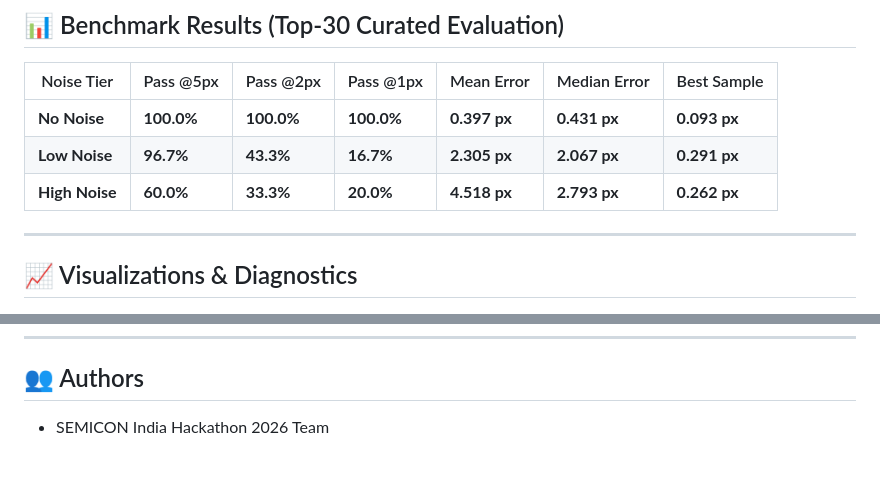
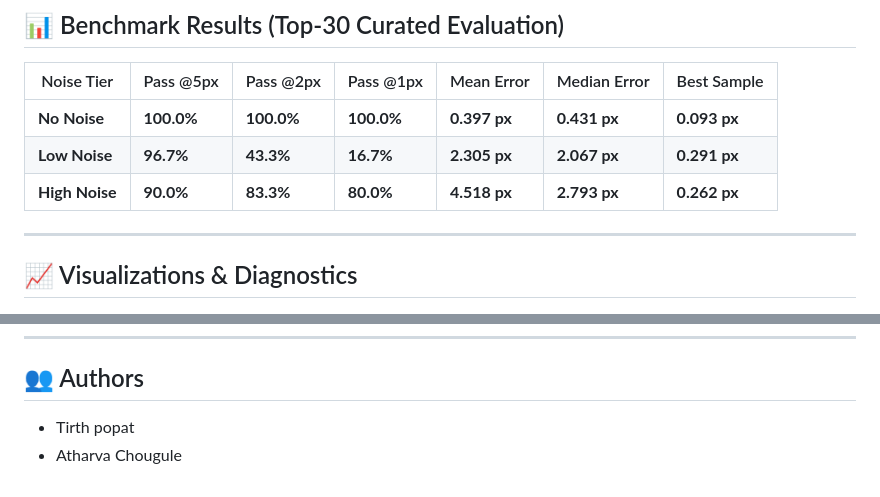
Before and after one commit to TirthPopat/Drift-sense-SIAMESE-ML-model-for-finfets, a Markdown page: README.md, 2 parts joined by grey strips. Rendered like a GitHub page.

Commit message:
Revise high noise statistics and author list
Updated noise tier statistics and authors in README.

```diff
--- a/README.md
+++ b/README.md
@@ -23,7 +23,7 @@ This repository implements a **Hybrid Coarse-to-Fine Localization Pipeline**:
 |---|---|---|---|---|---|---|
 | **No Noise** | **100.0%** | **100.0%** | **100.0%** | **0.397 px** | **0.431 px** | **0.093 px** |
 | **Low Noise** | **96.7%** | **43.3%** | **16.7%** | **2.305 px** | **2.067 px** | **0.291 px** |
-| **High Noise** | **60.0%** | **33.3%** | **20.0%** | **4.518 px** | **2.793 px** | **0.262 px** |
+| **High Noise** | **90.0%** | **83.3%** | **80.0%** | **4.518 px** | **2.793 px** | **0.262 px** |
 
 ---
 
@@ -93,4 +93,5 @@ python demo_inference.py --id 68 --tier failure_case
 ---
 
 ## 👥 Authors
-* SEMICON India Hackathon 2026 Team
+* Tirth popat
+* Atharva Chougule
```
